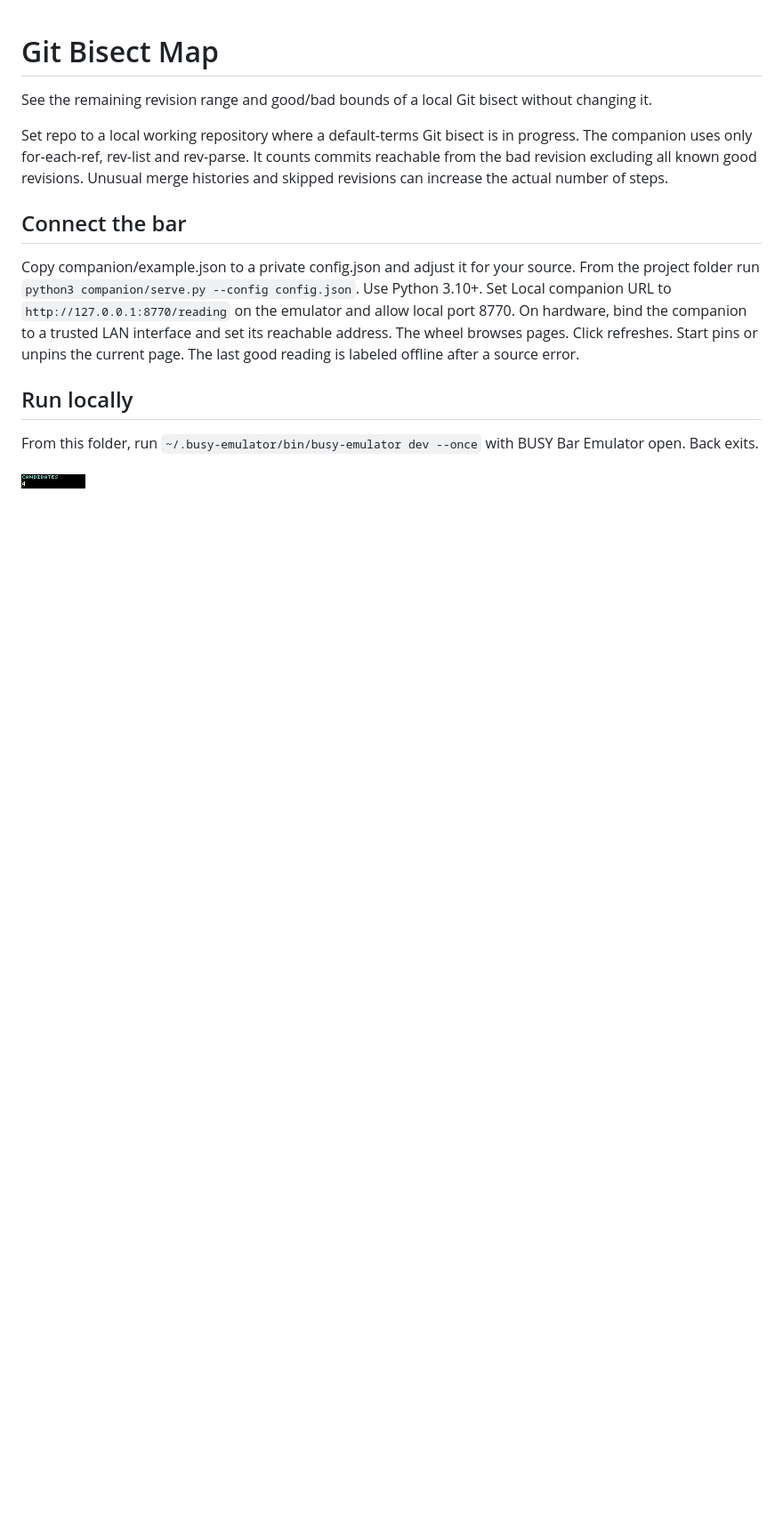
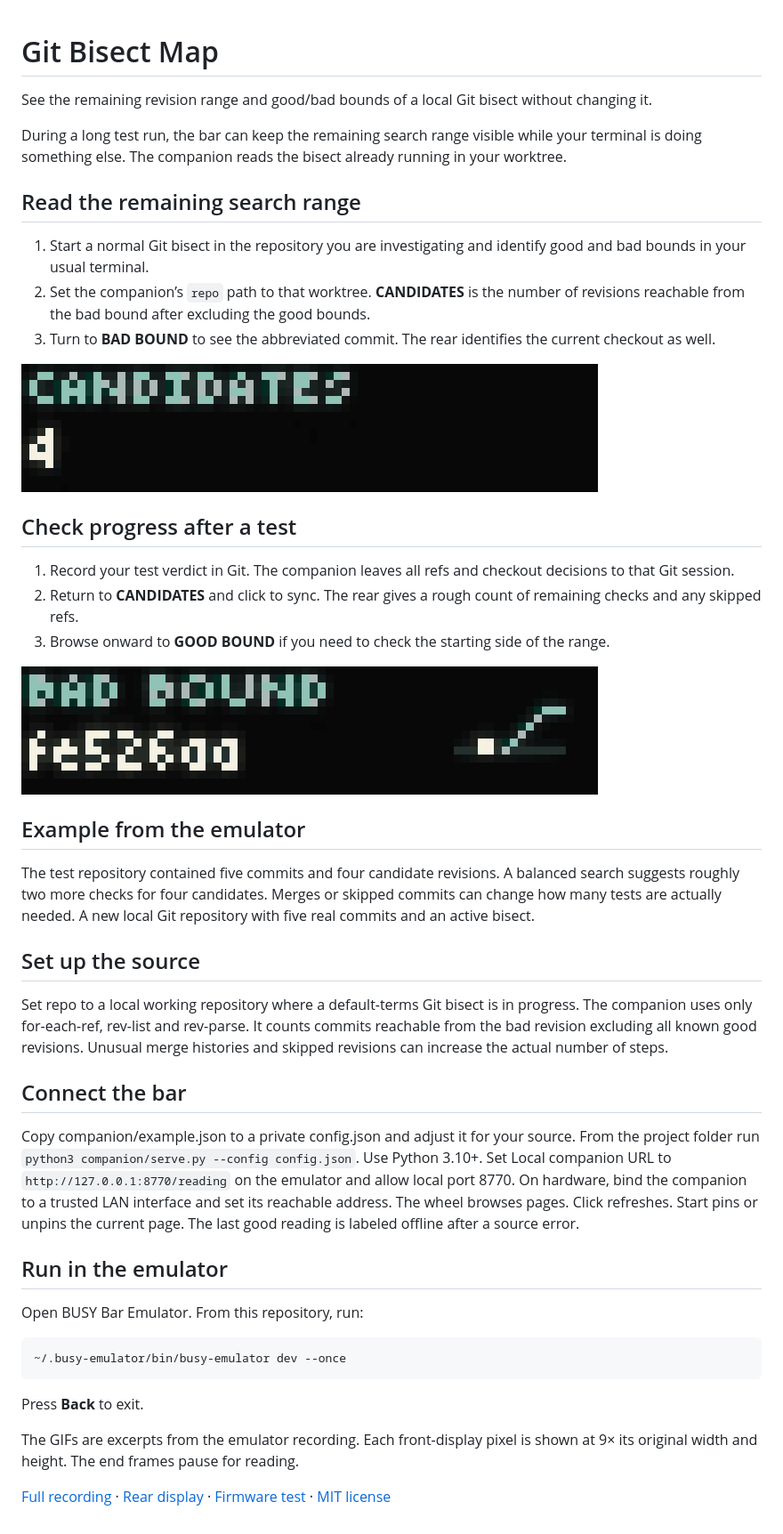
Before and after one commit to ncoooooper/busybar-git-bisect-map, a Markdown page: README.md, the part around the change. Shown at 89% size. Rendered like a GitHub page; pictures changed too: media/guide/inspect-bad-bound.gif (added), media/guide/return-to-candidates.gif (added); blank space fills up the shorter version.

Commit message:
Add an illustrated user guide with recorded control sequences

````diff
--- a/README.md
+++ b/README.md
@@ -1,6 +1,30 @@
 # Git Bisect Map
 
 See the remaining revision range and good/bad bounds of a local Git bisect without changing it.
+
+During a long test run, the bar can keep the remaining search range visible while your terminal is doing something else. The companion reads the bisect already running in your worktree.
+
+## Read the remaining search range
+
+1. Start a normal Git bisect in the repository you are investigating and identify good and bad bounds in your usual terminal.
+2. Set the companion’s `repo` path to that worktree. **CANDIDATES** is the number of revisions reachable from the bad bound after excluding the good bounds.
+3. Turn to **BAD BOUND** to see the abbreviated commit. The rear identifies the current checkout as well.
+
+![A four-candidate search gives way to the abbreviated bad commit.](media/guide/inspect-bad-bound.gif)
+
+## Check progress after a test
+
+1. Record your test verdict in Git. The companion leaves all refs and checkout decisions to that Git session.
+2. Return to **CANDIDATES** and click to sync. The rear gives a rough count of remaining checks and any skipped refs.
+3. Browse onward to **GOOD BOUND** if you need to check the starting side of the range.
+
+![The bad-bound commit returns to a candidate count of four.](media/guide/return-to-candidates.gif)
+
+## Example from the emulator
+
+The test repository contained five commits and four candidate revisions. A balanced search suggests roughly two more checks for four candidates. Merges or skipped commits can change how many tests are actually needed. A new local Git repository with five real commits and an active bisect.
+
+## Set up the source
 
 Set repo to a local working repository where a default-terms Git bisect is in progress. The companion uses only for-each-ref, rev-list and rev-parse. It counts commits reachable from the bad revision excluding all known good revisions. Unusual merge histories and skipped revisions can increase the actual number of steps.
 
@@ -8,8 +32,16 @@ Set repo to a local working repository where a default-terms Git bisect is in pr
 
 Copy companion/example.json to a private config.json and adjust it for your source. From the project folder run `python3 companion/serve.py --config config.json`. Use Python 3.10+. Set Local companion URL to `http://127.0.0.1:8770/reading` on the emulator and allow local port 8770. On hardware, bind the companion to a trusted LAN interface and set its reachable address. The wheel browses pages. Click refreshes. Start pins or unpins the current page. The last good reading is labeled offline after a source error.
 
-## Run locally
+## Run in the emulator
 
-From this folder, run `~/.busy-emulator/bin/busy-emulator dev --once` with BUSY Bar Emulator open. Back exits.
+Open BUSY Bar Emulator. From this repository, run:
 
-![BUSY Bar front display](screenshots/front-1.png)
+```sh
+~/.busy-emulator/bin/busy-emulator dev --once
+```
+
+Press **Back** to exit.
+
+The GIFs are excerpts from the emulator recording. Each front-display pixel is shown at 9× its original width and height. The end frames pause for reading.
+
+[Full recording](media/controls.mp4) · [Rear display](screenshots/back-1.png) · [Firmware test](EMULATOR-QA.md) · [MIT license](LICENSE)
````
